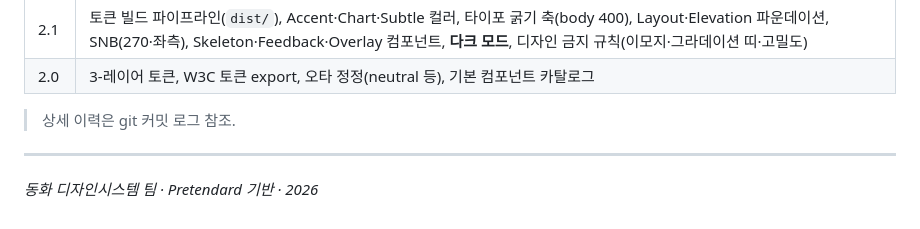
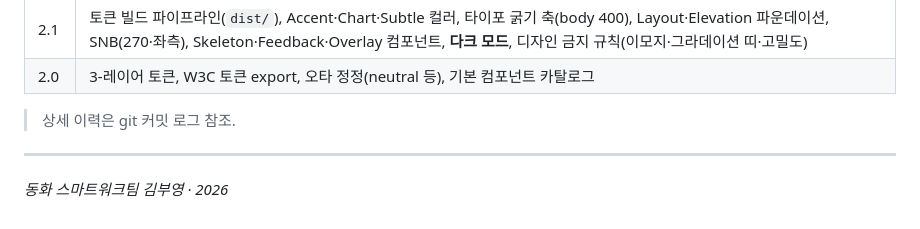
Before and after one commit to bykim820-max/Dongwha_DDS, a Markdown page: README.md, the part around the change. Rendered like a GitHub page.

Commit message:
docs: README 푸터 변경 (동화 스마트워크팀 김부영 · 2026)
Co-Authored-By: Claude Opus 4.8 <noreply@anthropic.com>

```diff
--- a/README.md
+++ b/README.md
@@ -155,4 +155,4 @@ Foundation       ▸ Icon System
 
 ---
 
-*동화 디자인시스템 팀 · Pretendard 기반 · 2026*
+*동화 스마트워크팀 김부영 · 2026*
```
